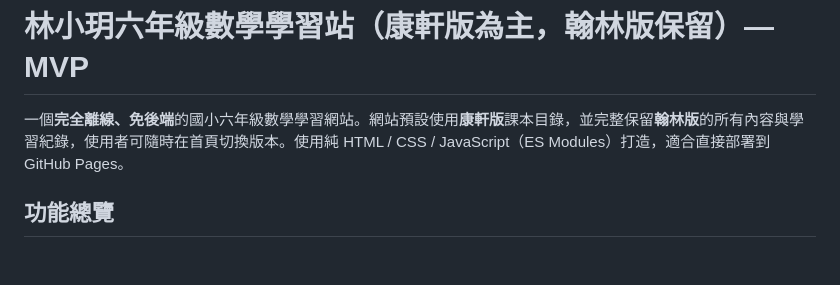
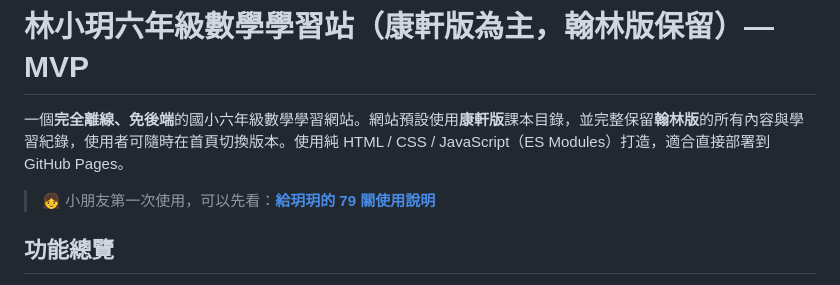
Before and after one commit to linyufu0519/YUE-Learning, a Markdown page: README.md, the part around the change. GitHub-like rendering; blank space fills up the shorter version.

Commit message:
docs: 新增玥玥79關使用說明
Co-authored-by: Copilot App <223556219+Copilot@users.noreply.github.com>

```diff
--- a/README.md
+++ b/README.md
@@ -1,6 +1,8 @@
 # 林小玥六年級數學學習站（康軒版為主，翰林版保留）— MVP
 
 一個**完全離線、免後端**的國小六年級數學學習網站。網站預設使用**康軒版**課本目錄，並完整保留**翰林版**的所有內容與學習紀錄，使用者可隨時在首頁切換版本。使用純 HTML / CSS / JavaScript（ES Modules）打造，適合直接部署到 GitHub Pages。
+
+> 👧 小朋友第一次使用，可以先看：[**給玥玥的 79 關使用說明**](./docs/玥玥的79關使用說明.md)
 
 ## 功能總覽
 
```
Also changed, not shown: docs/玥玥的79關使用說明.md (added, +83 -0 lines).
